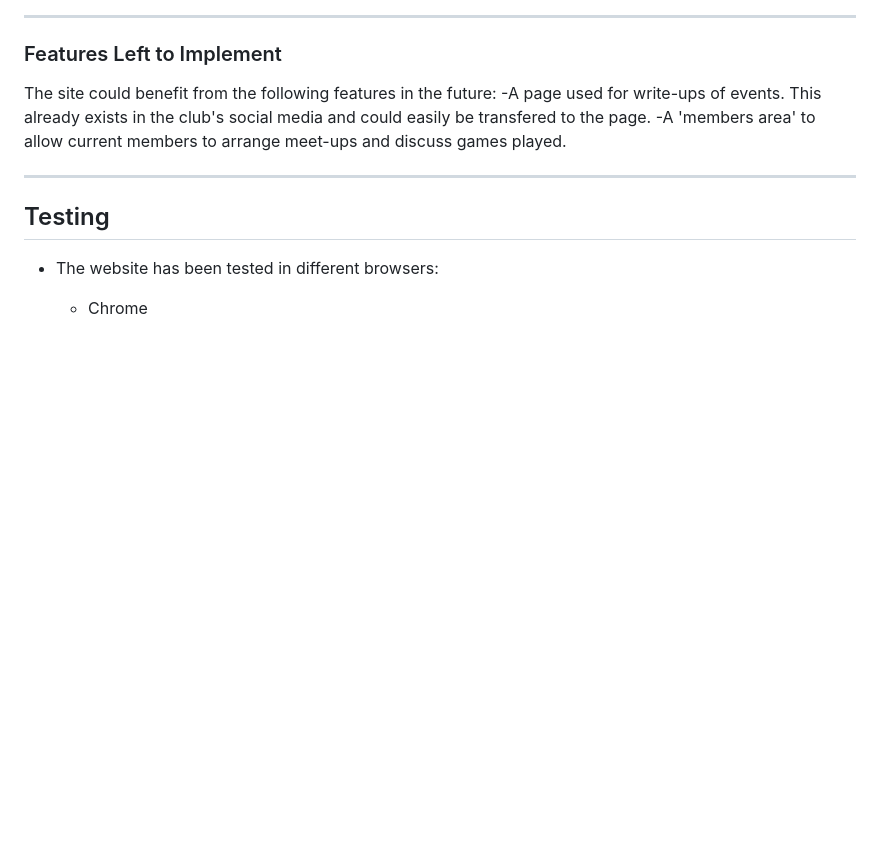
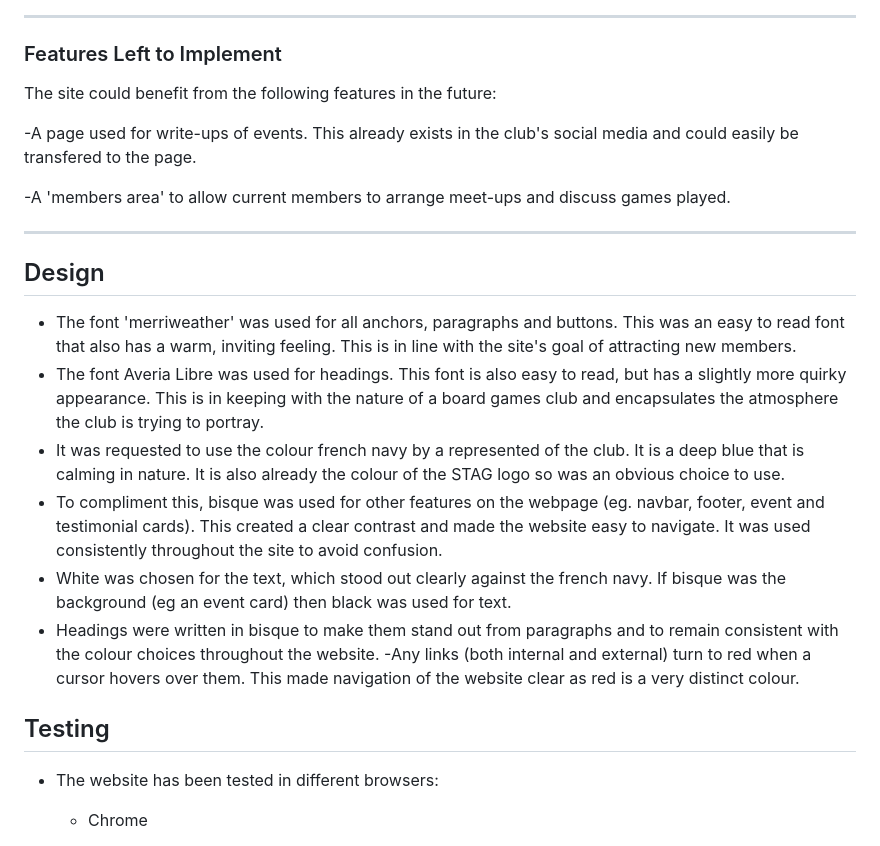
Before and after one commit to andrewpmilne/project-one-stag-games-club, a Markdown page: README.md, the part around the change printed below. Drawn GitHub-style; blank space fills up the shorter version.

```diff
--- a/README.md
+++ b/README.md
@@ -91,10 +94,21 @@ The footer section contains links to social media, relevant for users looking to
 
 ### Features Left to Implement ###
 The site could benefit from the following features in the future:
+
 -A page used for write-ups of events. This already exists in the club's social media and could easily be transfered to the page.
+
 -A 'members area' to allow current members to arrange meet-ups and discuss games played.
 
 ---
+
+## Design ##
+- The font 'merriweather' was used for all anchors, paragraphs and buttons. This was an easy to read font that also has a warm, inviting feeling. This is in line with the site's goal of attracting new members.
+- The font Averia Libre was used for headings. This font is also easy to read, but has a slightly more quirky appearance. This is in keeping with the nature of a board games club and encapsulates the atmosphere the club is trying to portray.
+- It was requested to use the colour french navy by a represented of the club. It is a deep blue that is calming in nature. It is also already the colour of the STAG logo so was an obvious choice to use.
+- To compliment this, bisque was used for other features on the webpage (eg. navbar, footer, event and testimonial cards). This created a clear contrast and made the website easy to navigate. It was used consistently throughout the site to avoid confusion.
+- White was chosen for the text, which stood out clearly against the french navy. If bisque was the background (eg an event card) then black was used for text.
+- Headings were written in bisque to make them stand out from paragraphs and to remain consistent with the colour choices throughout the website.
+-Any links (both internal and external) turn to red when a cursor hovers over them. This made navigation of the website clear as red is a very distinct colour.
 
 ## Testing ##
 - The website has been tested in different browsers:
```
Also changed, not shown: other parts of README.md (+37 -6 lines), documents/css-validation.png (added), documents/lighthouse-form-complete.png (added), documents/lighthouse-form.png (added), documents/lighthouse-gallery.png (added), documents/lighthouse-goty.png (added), documents/lighthouse-index.png (added), 1 other file.
